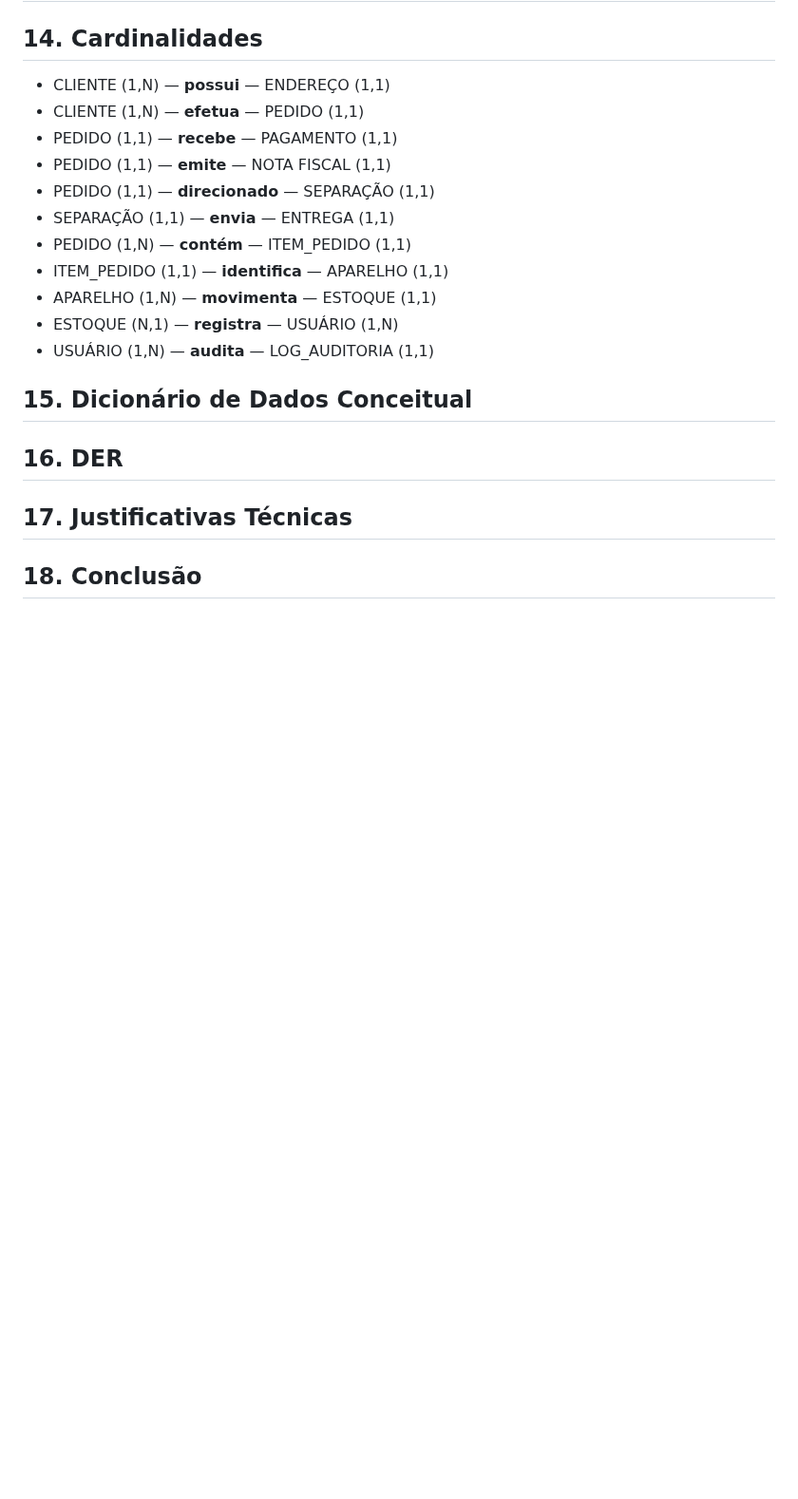
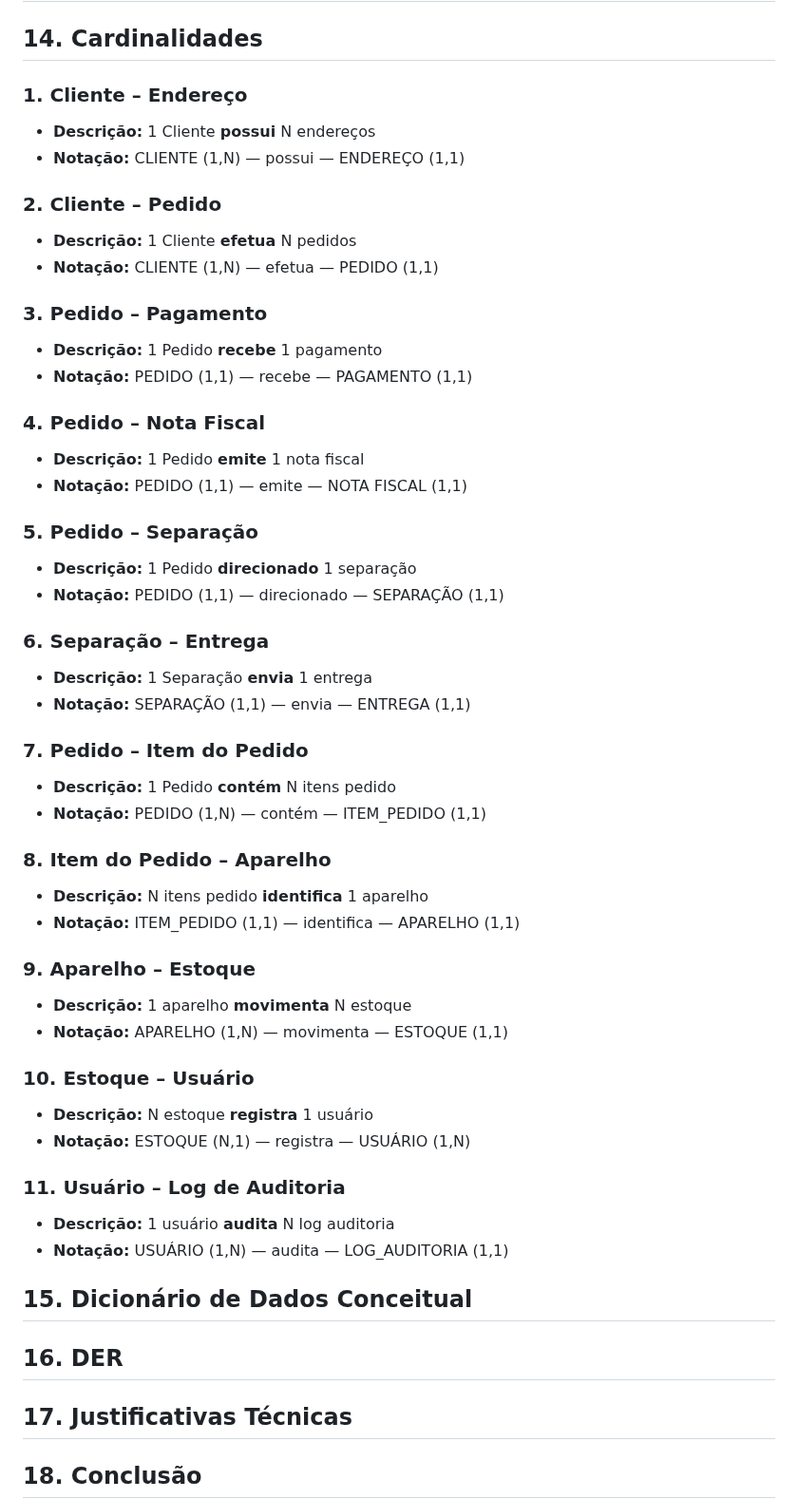
Before and after one commit to RyanHenrique20/CellGO, a Markdown page: README.md, the part around the change. Shown at 95% size. Drawn GitHub-style; blank space fills up the shorter version.

Commit message:
docs: Separa em tópicos cada cardinalidade e suas respostas

```diff
--- a/README.md
+++ b/README.md
@@ -532,17 +532,49 @@ O sistema deverá aplicar desconto exclusivamente para pagamentos realizados via
 
 ## 14. Cardinalidades
 
-- CLIENTE (1,N) — **possui** — ENDEREÇO (1,1)
-- CLIENTE (1,N) — **efetua** — PEDIDO (1,1)
-- PEDIDO (1,1) — **recebe** — PAGAMENTO (1,1)
-- PEDIDO (1,1) — **emite** — NOTA FISCAL (1,1)
-- PEDIDO (1,1) — **direcionado** — SEPARAÇÃO (1,1)
-- SEPARAÇÃO (1,1) — **envia** — ENTREGA (1,1)
-- PEDIDO (1,N) — **contém** — ITEM_PEDIDO (1,1)
-- ITEM_PEDIDO (1,1) — **identifica** — APARELHO (1,1)
-- APARELHO (1,N) — **movimenta** — ESTOQUE (1,1)
-- ESTOQUE (N,1) — **registra** — USUÁRIO (1,N)
-- USUÁRIO (1,N) — **audita** — LOG_AUDITORIA (1,1)
+### 1. Cliente – Endereço
+- **Descrição:** 1 Cliente **possui** N endereços
+- **Notação:** CLIENTE (1,N) — possui — ENDEREÇO (1,1)
+
+### 2. Cliente – Pedido
+- **Descrição:** 1 Cliente **efetua** N pedidos
+- **Notação:** CLIENTE (1,N) — efetua — PEDIDO (1,1)
+
+### 3. Pedido – Pagamento
+- **Descrição:** 1 Pedido **recebe** 1 pagamento
+- **Notação:** PEDIDO (1,1) — recebe — PAGAMENTO (1,1)
+
+### 4. Pedido – Nota Fiscal
+- **Descrição:** 1 Pedido **emite** 1 nota fiscal
+- **Notação:** PEDIDO (1,1) — emite — NOTA FISCAL (1,1)
+
+### 5. Pedido – Separação
+- **Descrição:** 1 Pedido **direcionado** 1 separação
+- **Notação:** PEDIDO (1,1) — direcionado — SEPARAÇÃO (1,1)
+
+### 6. Separação – Entrega
+- **Descrição:** 1 Separação **envia** 1 entrega
+- **Notação:** SEPARAÇÃO (1,1) — envia — ENTREGA (1,1)
+
+### 7. Pedido – Item do Pedido
+- **Descrição:** 1 Pedido **contém** N itens pedido
+- **Notação:** PEDIDO (1,N) — contém — ITEM_PEDIDO (1,1)
+
+### 8. Item do Pedido – Aparelho
+- **Descrição:** N itens pedido **identifica** 1 aparelho
+- **Notação:** ITEM_PEDIDO (1,1) — identifica — APARELHO (1,1)
+
+### 9. Aparelho – Estoque
+- **Descrição:** 1 aparelho **movimenta** N estoque
+- **Notação:** APARELHO (1,N) — movimenta — ESTOQUE (1,1)
+
+### 10. Estoque – Usuário
+- **Descrição:** N estoque **registra** 1 usuário
+- **Notação:** ESTOQUE (N,1) — registra — USUÁRIO (1,N)
+
+### 11. Usuário – Log de Auditoria
+- **Descrição:** 1 usuário **audita** N log auditoria
+- **Notação:** USUÁRIO (1,N) — audita — LOG_AUDITORIA (1,1)
 
 
 ## 15. Dicionário de Dados Conceitual
```
